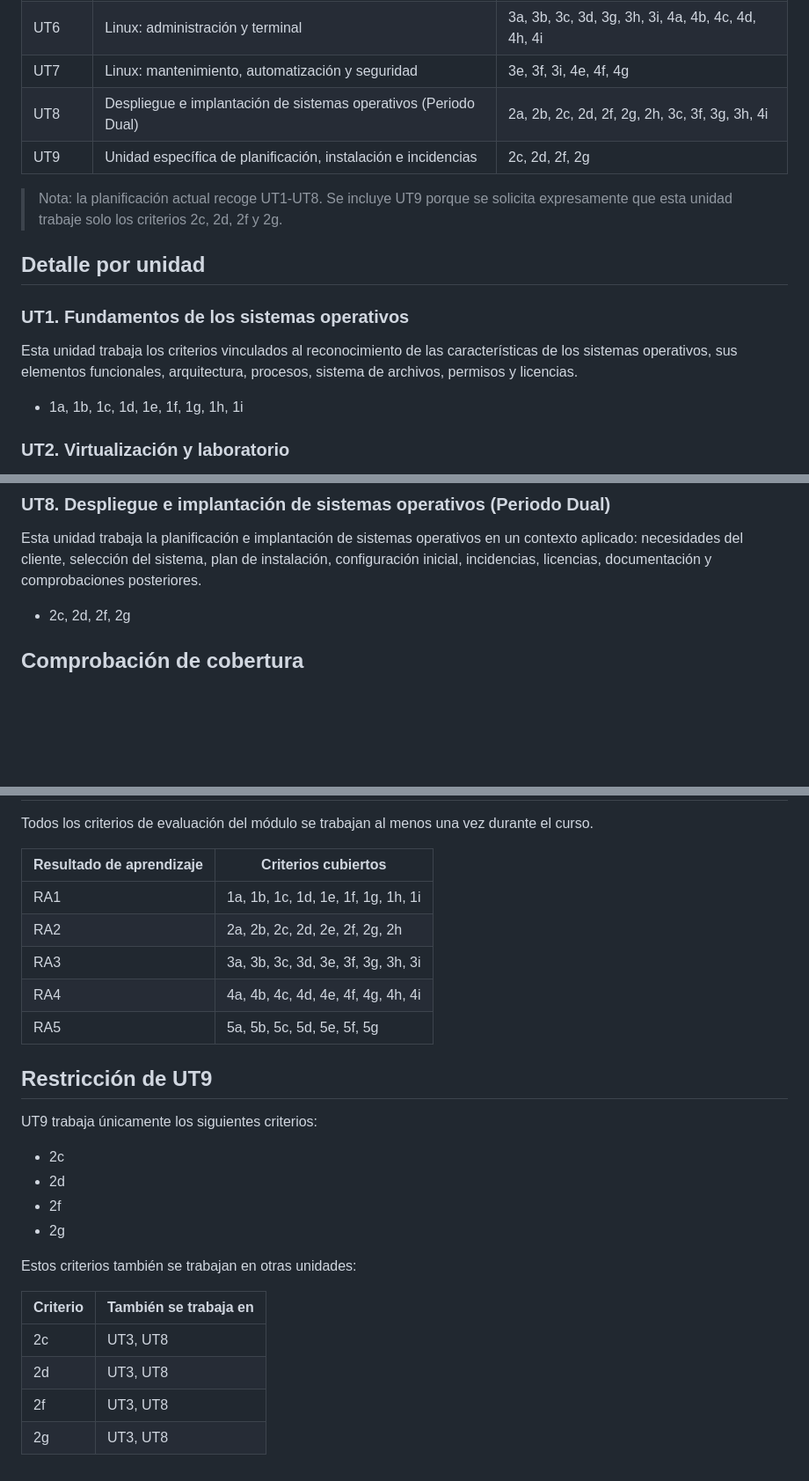
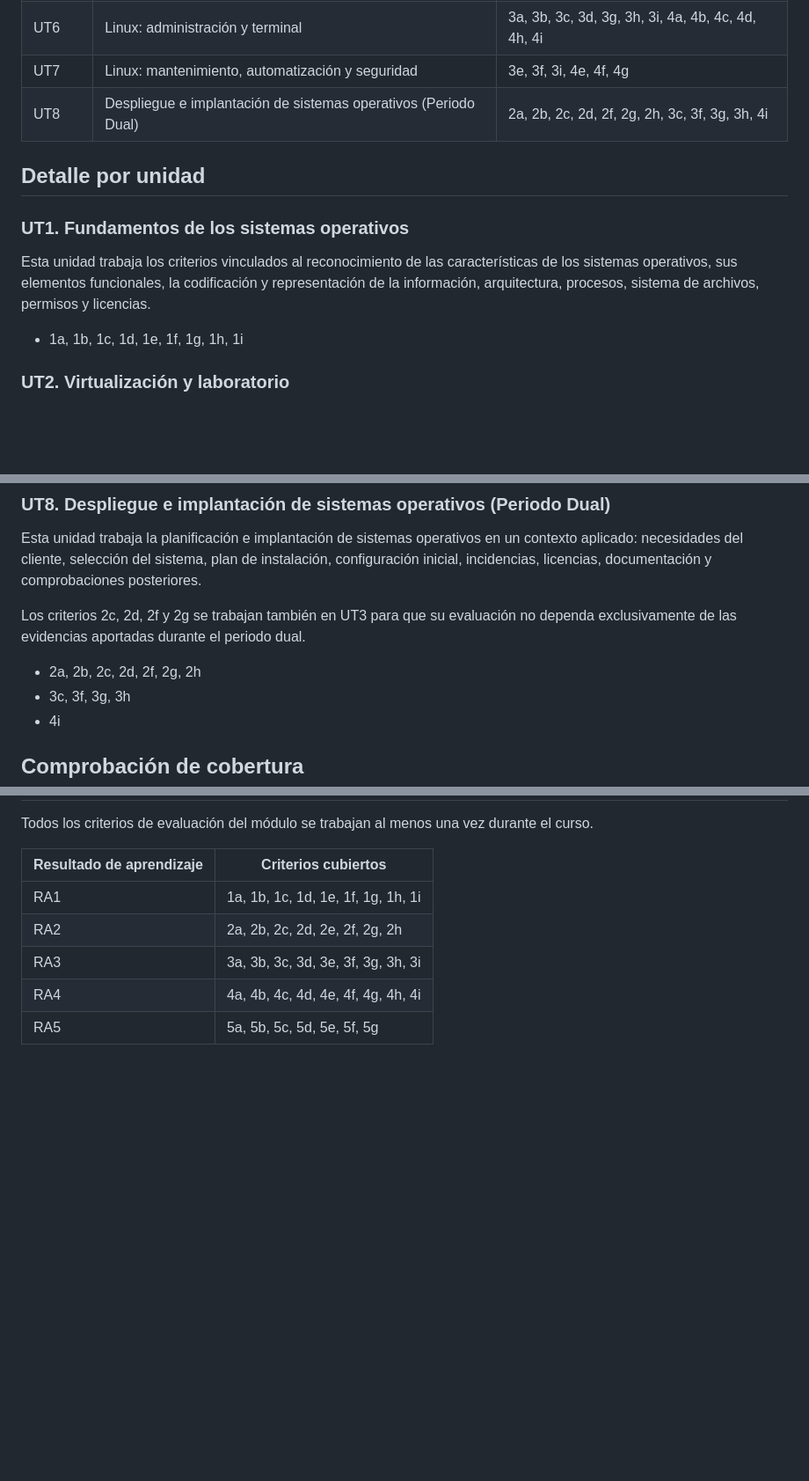
Before and after one commit to carlosgarvil/modulosFP, a Markdown page: SOM/Programacion/relacionRA-UT.md, 3 parts joined by grey strips. Shown at 88% size. Drawn GitHub-style; blank space fills up the shorter version.

Commit message:
Update planning and evaluation criteria in SOM documentation

```diff
--- a/SOM/Programacion/relacionRA-UT.md
+++ b/SOM/Programacion/relacionRA-UT.md
@@ -12,15 +12,12 @@
 | UT6 | Linux: administración y terminal | 3a, 3b, 3c, 3d, 3g, 3h, 3i, 4a, 4b, 4c, 4d, 4h, 4i |
 | UT7 | Linux: mantenimiento, automatización y seguridad | 3e, 3f, 3i, 4e, 4f, 4g |
 | UT8 | Despliegue e implantación de sistemas operativos (Periodo Dual) | 2a, 2b, 2c, 2d, 2f, 2g, 2h, 3c, 3f, 3g, 3h, 4i |
-| UT9 | Unidad específica de planificación, instalación e incidencias | 2c, 2d, 2f, 2g |
-
-> Nota: la planificación actual recoge UT1-UT8. Se incluye UT9 porque se solicita expresamente que esta unidad trabaje solo los criterios 2c, 2d, 2f y 2g.
 
 ## Detalle por unidad
 
 ### UT1. Fundamentos de los sistemas operativos
 
-Esta unidad trabaja los criterios vinculados al reconocimiento de las características de los sistemas operativos, sus elementos funcionales, arquitectura, procesos, sistema de archivos, permisos y licencias.
+Esta unidad trabaja los criterios vinculados al reconocimiento de las características de los sistemas operativos, sus elementos funcionales, la codificación y representación de la información, arquitectura, procesos, sistema de archivos, permisos y licencias.
 
 - 1a, 1b, 1c, 1d, 1e, 1f, 1g, 1h, 1i
 
@@ -68,7 +65,11 @@ Esta unidad trabaja recuperación, actualización, automatización, optimizació
 
 Esta unidad trabaja la planificación e implantación de sistemas operativos en un contexto aplicado: necesidades del cliente, selección del sistema, plan de instalación, configuración inicial, incidencias, licencias, documentación y comprobaciones posteriores.
 
-- 2c, 2d, 2f, 2g
+Los criterios 2c, 2d, 2f y 2g se trabajan también en UT3 para que su evaluación no dependa exclusivamente de las evidencias aportadas durante el periodo dual.
+
+- 2a, 2b, 2c, 2d, 2f, 2g, 2h
+- 3c, 3f, 3g, 3h
+- 4i
 
 ## Comprobación de cobertura
 
@@ -81,21 +82,3 @@ Todos los criterios de evaluación del módulo se trabajan al menos una vez dura
 | RA3 | 3a, 3b, 3c, 3d, 3e, 3f, 3g, 3h, 3i |
 | RA4 | 4a, 4b, 4c, 4d, 4e, 4f, 4g, 4h, 4i |
 | RA5 | 5a, 5b, 5c, 5d, 5e, 5f, 5g |
-
-## Restricción de UT9
-
-UT9 trabaja únicamente los siguientes criterios:
-
-- 2c
-- 2d
-- 2f
-- 2g
-
-Estos criterios también se trabajan en otras unidades:
-
-| Criterio | También se trabaja en |
-|---|---|
-| 2c | UT3, UT8 |
-| 2d | UT3, UT8 |
-| 2f | UT3, UT8 |
-| 2g | UT3, UT8 |
```
Also changed, not shown: SOM/Programacion/planificacion.md (+4 -0 lines).
